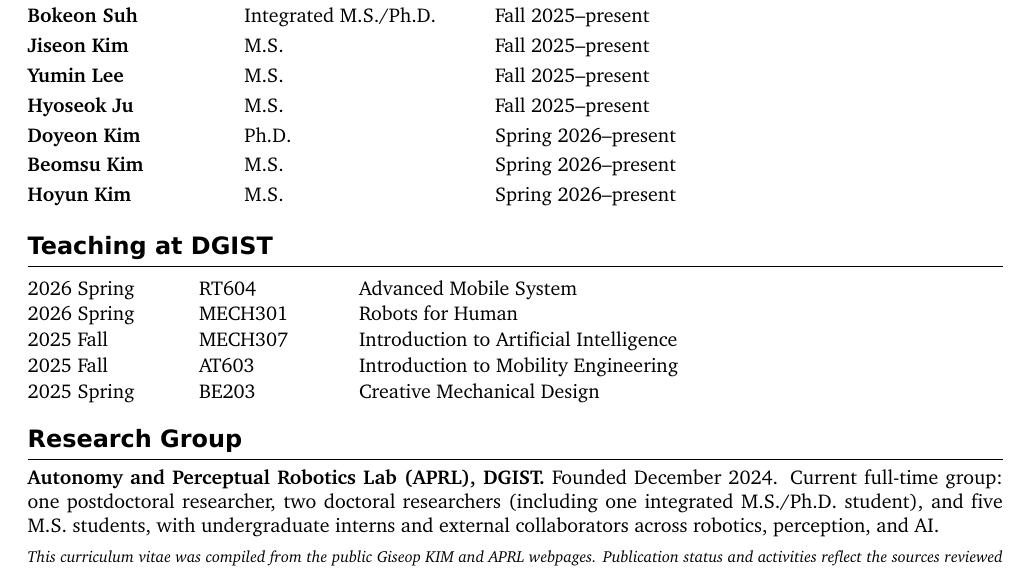
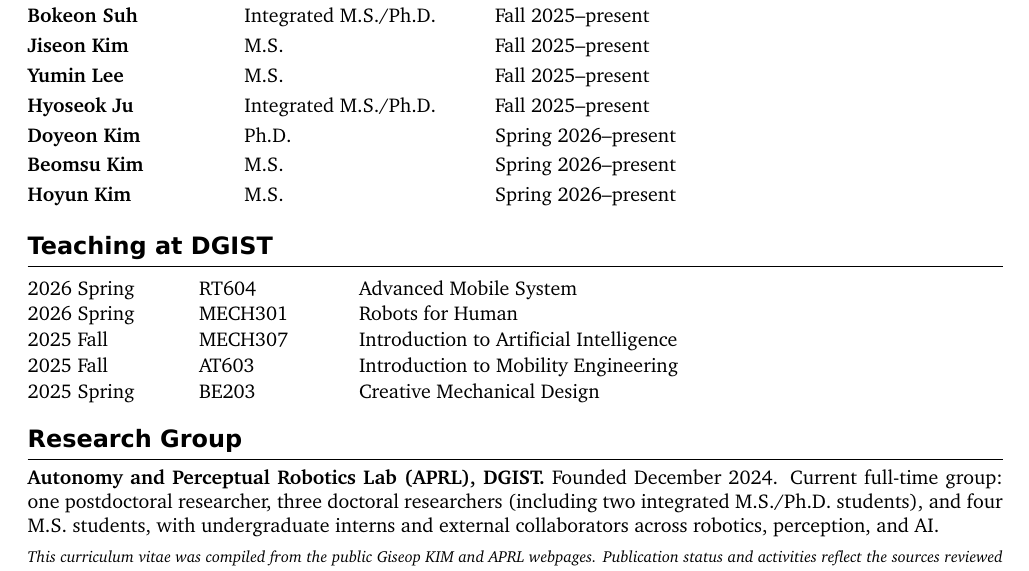
Before and after one commit to gisbi-kim/cv-giseopkim, a LaTeX document (main.tex): part of page 5 of 5, cut so that both start at the same text. Compiled offline with XeLaTeX; a missing font is replaced by an installed copy or a similar font.

Commit message:
Update Hyoseok Ju to integrated graduate program

```diff
--- a/main.tex
+++ b/main.tex
@@ -286,7 +286,7 @@
 \textbf{Bokeon Suh} & Integrated M.S./Ph.D. & Fall 2025--present \\[2pt]
 \textbf{Jiseon Kim} & M.S. & Fall 2025--present \\[2pt]
 \textbf{Yumin Lee} & M.S. & Fall 2025--present \\[2pt]
-\textbf{Hyoseok Ju} & M.S. & Fall 2025--present \\[2pt]
+\textbf{Hyoseok Ju} & Integrated M.S./Ph.D. & Fall 2025--present \\[2pt]
 \textbf{Doyeon Kim} & Ph.D. & Spring 2026--present \\[2pt]
 \textbf{Beomsu Kim} & M.S. & Spring 2026--present \\[2pt]
 \textbf{Hoyun Kim} & M.S. & Spring 2026--present \\[2pt]
@@ -302,7 +302,7 @@
 \end{tabularx}
 
 \section{Research Group}
-\textbf{Autonomy and Perceptual Robotics Lab (APRL), DGIST.} Founded December 2024. Current full-time group: one postdoctoral researcher, two doctoral researchers (including one integrated M.S./Ph.D. student), and five M.S. students, with undergraduate interns and external collaborators across robotics, perception, and AI.
+\textbf{Autonomy and Perceptual Robotics Lab (APRL), DGIST.} Founded December 2024. Current full-time group: one postdoctoral researcher, three doctoral researchers (including two integrated M.S./Ph.D. students), and four M.S. students, with undergraduate interns and external collaborators across robotics, perception, and AI.
 
 \vfill
 {\footnotesize\textit{This curriculum vitae was compiled from the public Giseop KIM and APRL webpages. Publication status and activities reflect the sources reviewed on \input{revision.tex}. Preprints and non-archival publications are omitted.}}
```
Also changed, not shown: CHANGELOG.md, README.md, main.pdf.
